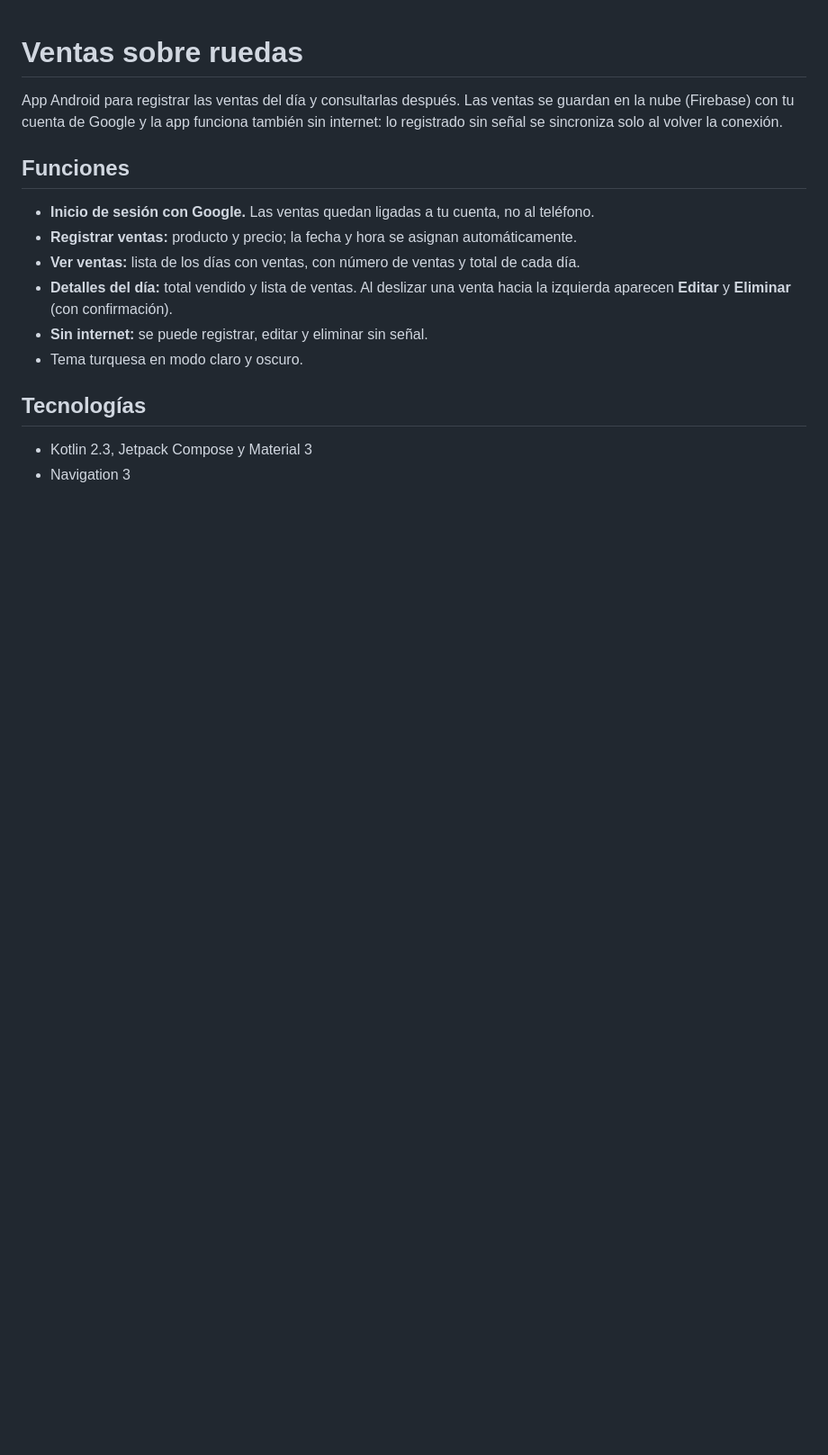
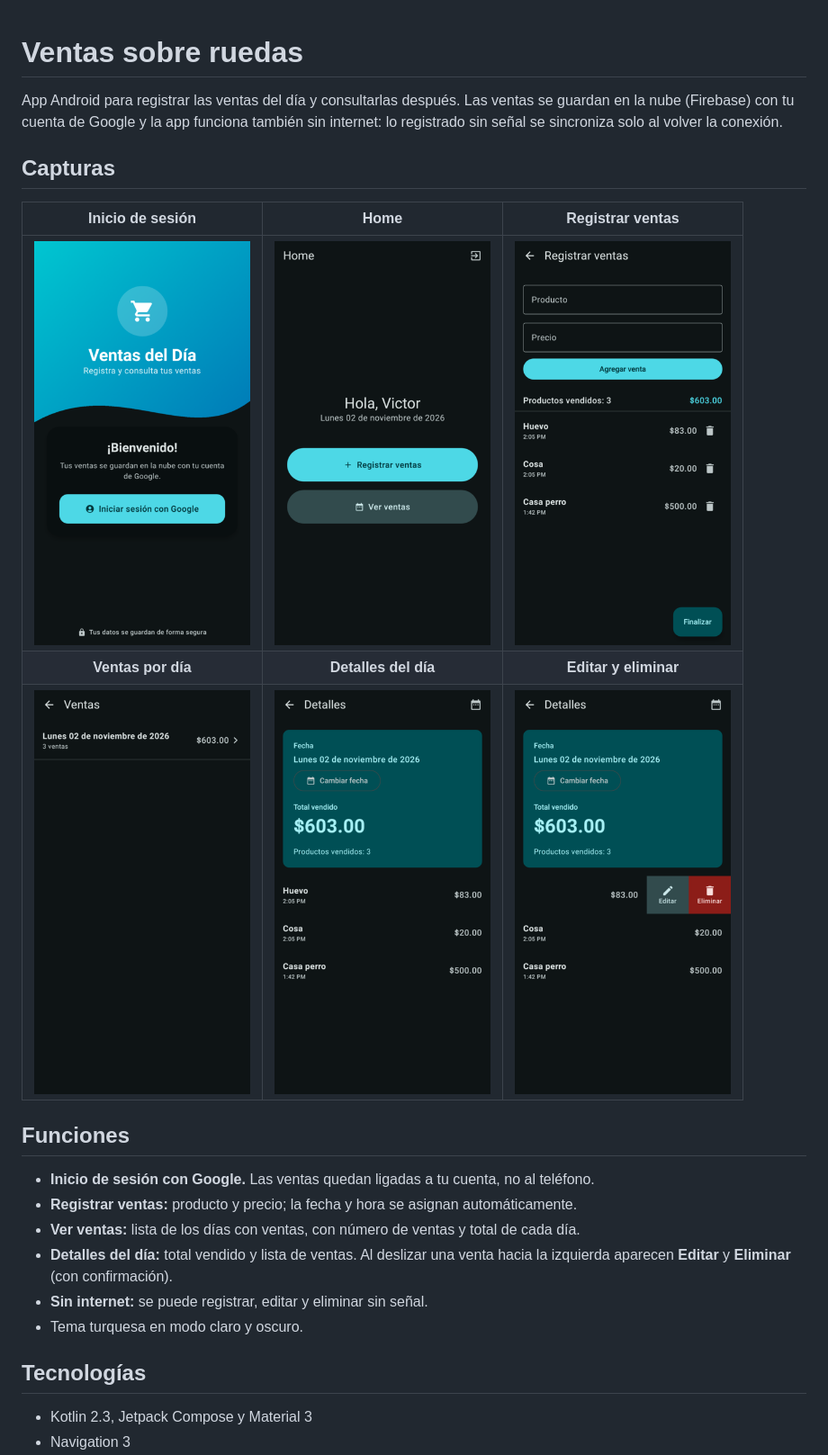
Before and after one commit to Victore17/VentasSobreRuedas, a Markdown page: README.md, the part around the change. Shown at 90% size. Drawn GitHub-style; pictures changed too: docs/screenshots/deslizar.png (added), docs/screenshots/detalles.png (added), docs/screenshots/home.png (added); blank space fills up the shorter version.

Commit message:
Agregar capturas de pantalla al README
Co-Authored-By: Claude Opus 5.5 <noreply@anthropic.com>

```diff
--- a/README.md
+++ b/README.md
@@ -1,6 +1,14 @@
 # Ventas sobre ruedas
 
 App Android para registrar las ventas del día y consultarlas después. Las ventas se guardan en la nube (Firebase) con tu cuenta de Google y la app funciona también sin internet: lo registrado sin señal se sincroniza solo al volver la conexión.
+
+## Capturas
+
+| Inicio de sesión | Home | Registrar ventas |
+|:---:|:---:|:---:|
+| <img src="docs/screenshots/login.png" width="240" alt="Pantalla de inicio de sesión"> | <img src="docs/screenshots/home.png" width="240" alt="Pantalla principal"> | <img src="docs/screenshots/registrar.png" width="240" alt="Registrar ventas"> |
+| **Ventas por día** | **Detalles del día** | **Editar y eliminar** |
+| <img src="docs/screenshots/ventas.png" width="240" alt="Lista de días con ventas"> | <img src="docs/screenshots/detalles.png" width="240" alt="Detalles del día"> | <img src="docs/screenshots/deslizar.png" width="240" alt="Venta deslizada mostrando Editar y Eliminar"> |
 
 ## Funciones
 
```
